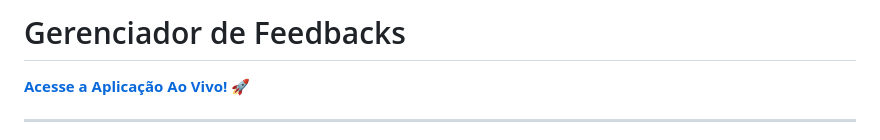
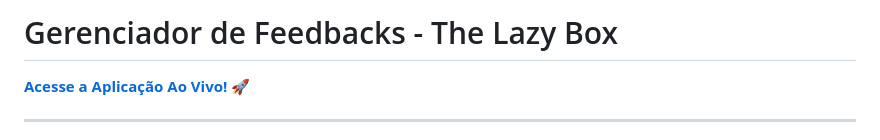
Before and after one commit to papaiel-dev/The-Lazy-Copypaste, a Markdown page: README.md, the part around the change. Rendered like a GitHub page.

```diff
--- a/README.md
+++ b/README.md
@@ -1,4 +1,4 @@
-# Gerenciador de Feedbacks
+# Gerenciador de Feedbacks - The Lazy Box
 
 **[Acesse a Aplicação Ao Vivo!](https://feedback-manager-2-0.onrender.com/)** 🚀
 
```
